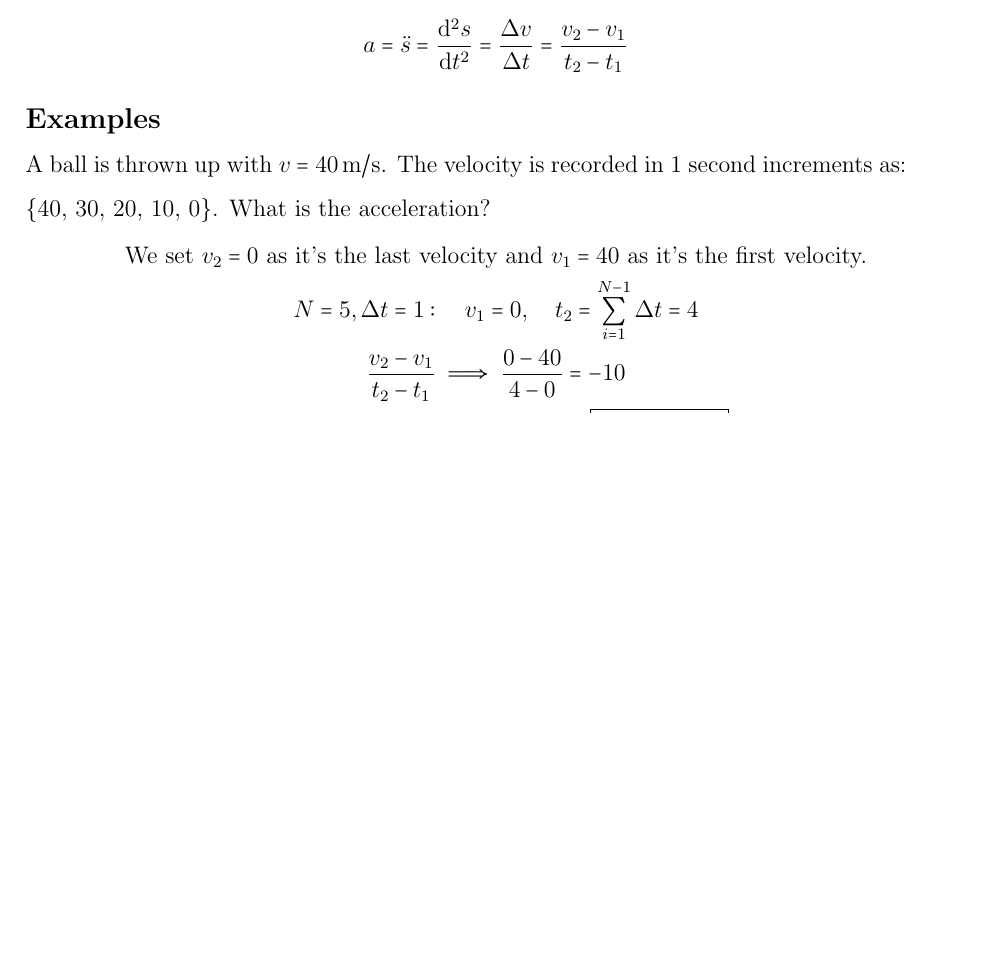
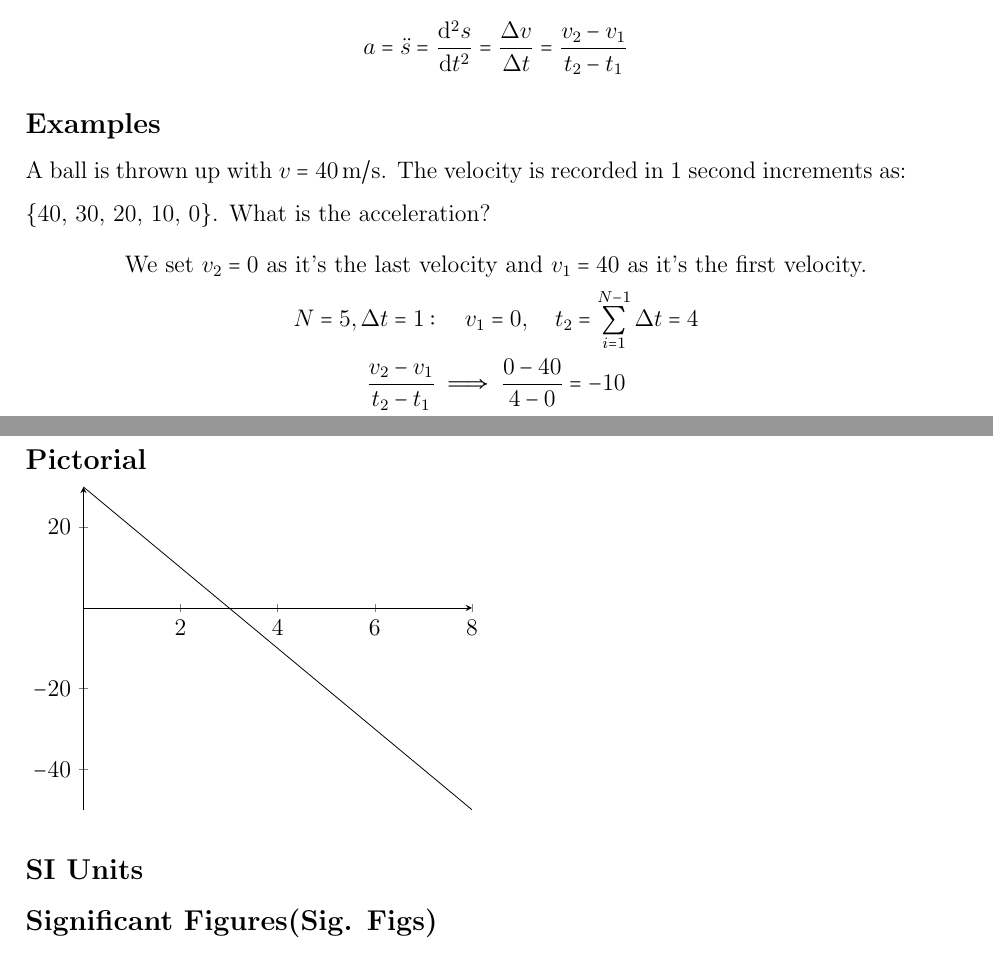
Before and after one commit to kalebvonburris/Kalebs-College-Work, a LaTeX book (Physics/PHYS F211X/Notes/Notes.tex, which reads Physics/PHYS F211X/Notes/subfiles/day4.tex): part of page 3 of 3 before the commit and two parts of pages 3 and 4 of 4 after it, the two joined at a grey line, cut so that both start at the same text, the shorter picture padded with empty space. Compiled offline with pdfLaTeX.

```diff
--- /dev/null
+++ b/Physics/PHYS F211X/Notes/subfiles/day4.tex
@@ -0,0 +1,24 @@
+\documentclass[../Notes.tex]{subfiles}
+
+\begin{document}
+
+    \subsection*{Pictorial}
+
+    \begin{tikzpicture}
+        \begin{axis} [
+            axis x line=center,
+            axis y line=center
+        ]
+            \addplot [
+                domain=0:8,
+                range=40:-40
+            ]
+            {30 - 10*x};
+        \end{axis}
+    \end{tikzpicture}
+
+    \subsection*{SI Units}
+
+    \subsection*{Significant Figures(Sig. Figs)}
+
+\end{document}
```
Also changed, not shown: Physics/PHYS F211X/Notes/Notes.tex (+4 -0 lines), Physics/PHYS F211X/Notes/Notes.pdf, Physics/PHYS F211X/Notes/subfiles/day4.pdf (added).
